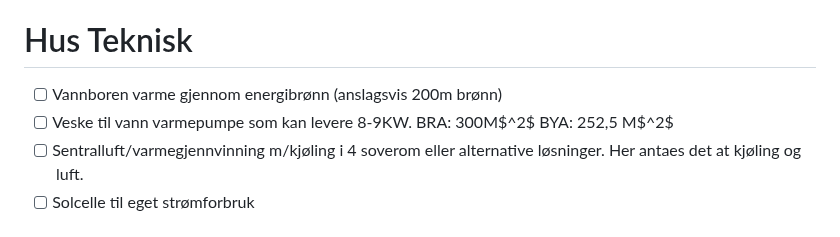
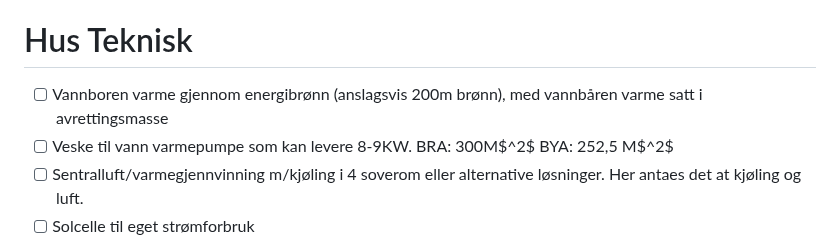
Before and after one commit to Killeck/killeck.github.io, a Markdown page: README.md, the part around the change. Drawn GitHub-style.

Commit message:
Update README.md
vannbåren i avrettningsmasse

```diff
--- a/README.md
+++ b/README.md
@@ -80,7 +80,7 @@ Merk: Trappetårn skal dekkes med samme materialer/farge som fasadeplater i 1.et
 	- [ ] Heater lamp
 
 # Hus Teknisk
-- [ ] Vannboren varme gjennom energibrønn (anslagsvis 200m brønn)
+- [ ] Vannboren varme gjennom energibrønn (anslagsvis 200m brønn), med vannbåren varme satt i avrettingsmasse
 - [ ] Veske til vann varmepumpe som kan levere 8-9KW. BRA: 300M$^2$ BYA: 252,5 M$^2$
 - [ ] Sentralluft/varmegjennvinning m/kjøling i 4 soverom eller alternative løsninger. Her antaes det at kjøling og luft.
 - [ ] Solcelle til eget strømforbruk
```
